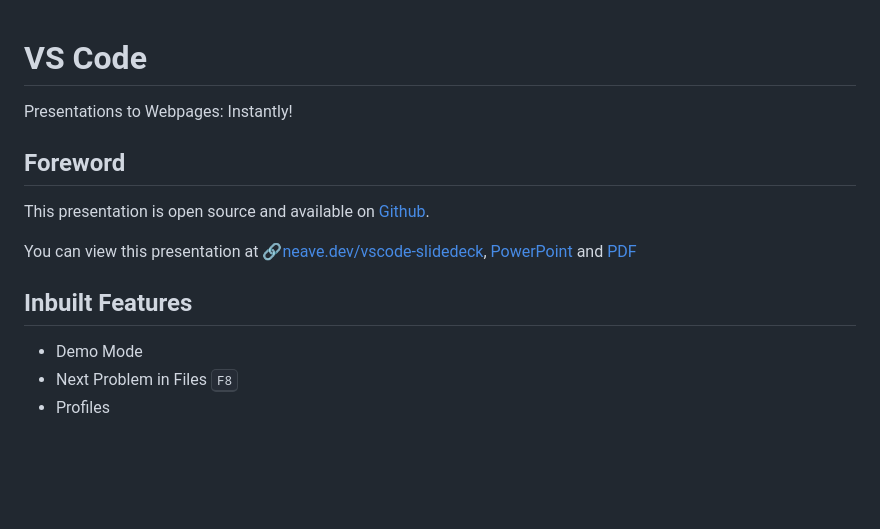
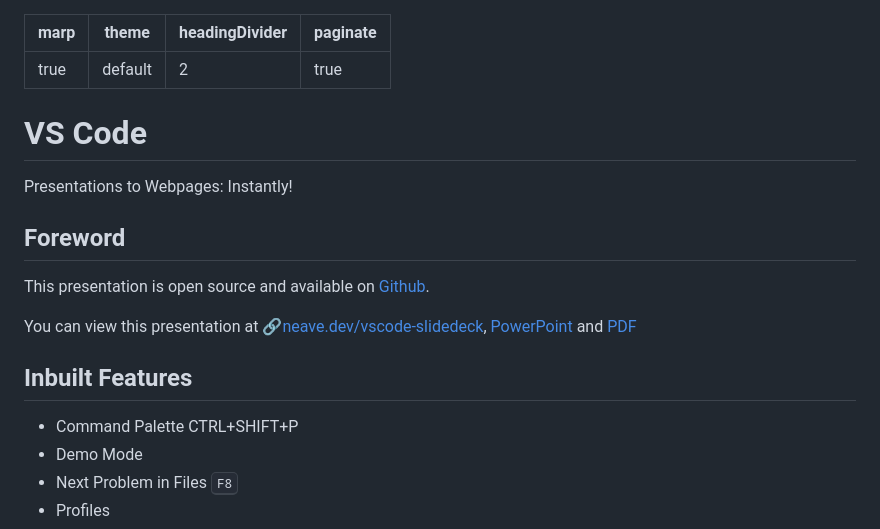
Before and after one commit to peterneave/vscode, a Markdown page: README.md, the part around the change. Drawn GitHub-style; blank space fills up the shorter version.

Commit message:
Convert to slides

```diff
--- a/README.md
+++ b/README.md
@@ -1,9 +1,9 @@
-<!--
+---
 marp: true
 theme: default
 headingDivider: 2
 paginate: true
--->
+---
 
 <!--
 _class:
@@ -23,6 +23,7 @@ You can view this presentation at 🔗[neave.dev/vscode-slidedeck](https://neave
 
 ## Inbuilt Features
 
+* Command Palette CTRL+SHIFT+P
 * Demo Mode
 * Next Problem in Files <kbd>F8</kbd>
 * Profiles
```
